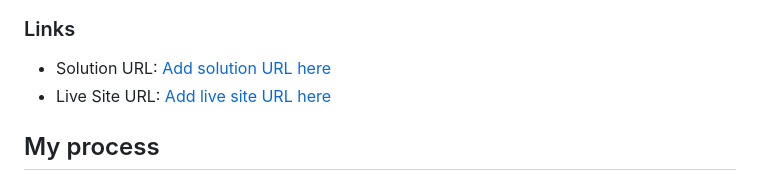
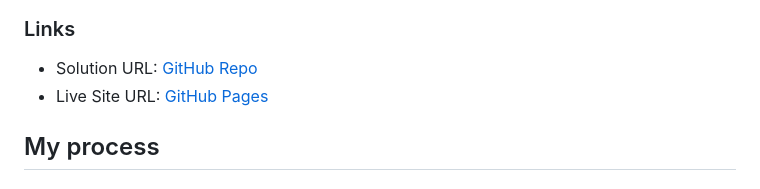
Before and after one commit to chrisdinas/blog-preview-card, a Markdown page: README.md, the part around the change. Rendered like a GitHub page.

```diff
--- a/README.md
+++ b/README.md
@@ -32,8 +32,8 @@ Users should be able to:
 
 ### Links
 
-- Solution URL: [Add solution URL here](https://your-solution-url.com)
-- Live Site URL: [Add live site URL here](https://your-live-site-url.com)
+- Solution URL: [GitHub Repo](https://github.com/chrisdinas/blog-preview-card)
+- Live Site URL: [GitHub Pages](https://your-live-site-url.com)
 
 ## My process
 
```
